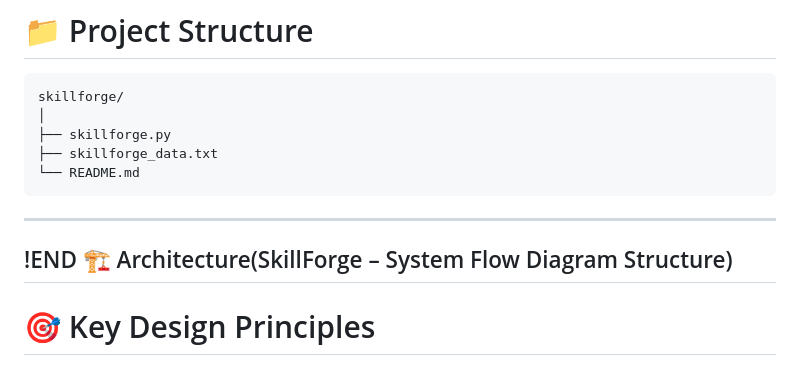
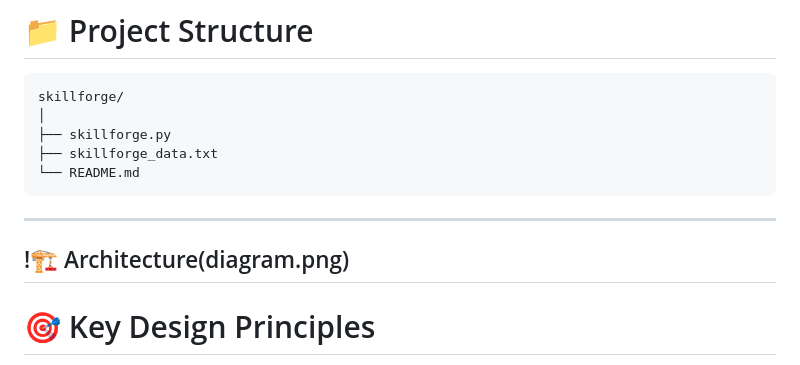
Before and after one commit to vr8010/SkillForge---Personal-Skill-Tracker, a Markdown page: README.md, the part around the change. Rendered like a GitHub page.

```diff
--- a/README.md
+++ b/README.md
@@ -187,8 +187,7 @@ skillforge/
 
 ---
 
-!END
-🏗️ Architecture(SkillForge – System Flow Diagram Structure)
+!🏗️ Architecture(diagram.png)
 ---
 
 # 🎯 Key Design Principles
```
